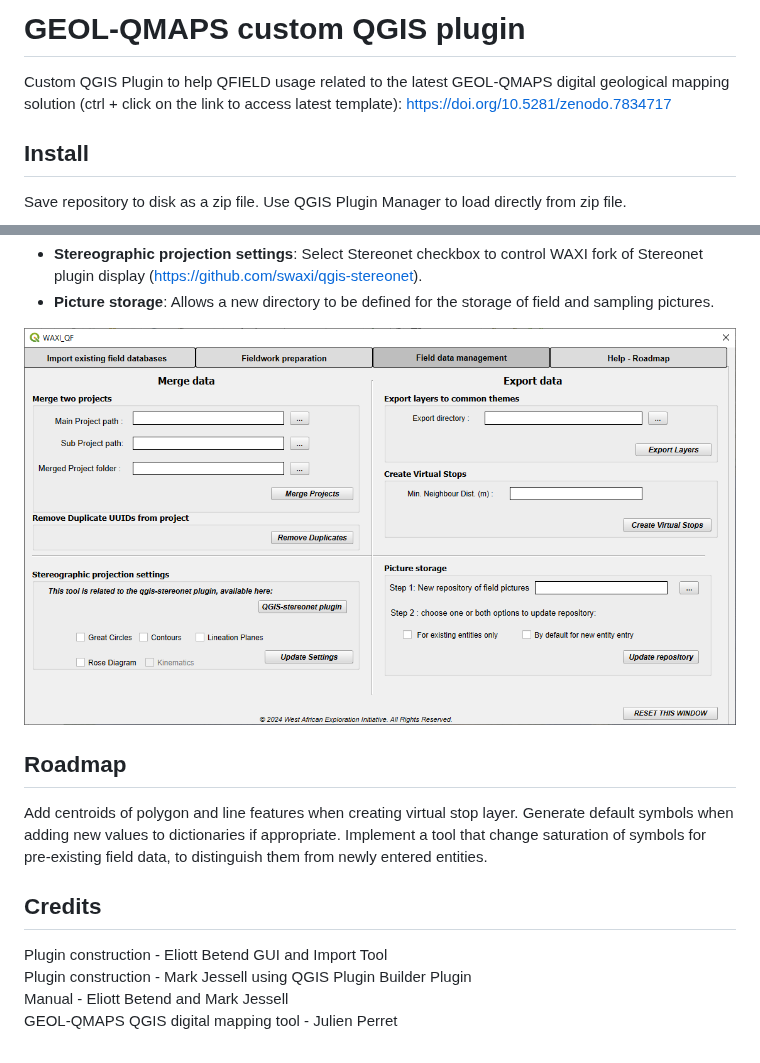
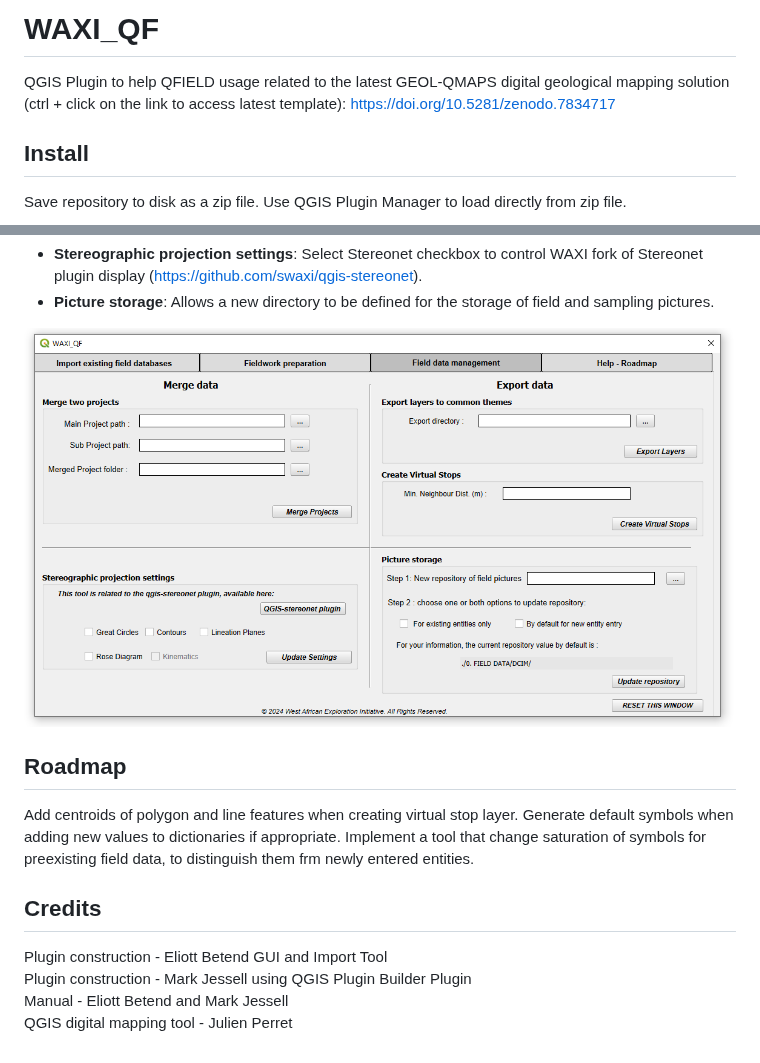
Before and after one commit to swaxi/GEOL-QMAPS, a Markdown page: README.md, 2 parts joined by grey strips. Drawn GitHub-style; pictures changed too: dialog3.png.

```diff
--- a/README.md
+++ b/README.md
@@ -1,5 +1,5 @@
-# GEOL-QMAPS custom QGIS plugin
- Custom QGIS Plugin to help QFIELD usage related to the latest GEOL-QMAPS digital geological mapping solution (ctrl + click on the link to access latest template): https://doi.org/10.5281/zenodo.7834717
+# WAXI_QF
+ QGIS Plugin to help QFIELD usage related to the latest GEOL-QMAPS digital geological mapping solution (ctrl + click on the link to access latest template): https://doi.org/10.5281/zenodo.7834717
 
 ## Install
 Save repository to disk as a zip file. Use QGIS Plugin Manager to load directly from zip file.
@@ -35,10 +35,10 @@ Save repository to disk as a zip file. Use QGIS Plugin Manager to load directly
 ## Roadmap
 Add centroids of polygon and line features when creating virtual stop layer.
 Generate default symbols when adding new values to dictionaries if appropriate.
-Implement a tool that change saturation of symbols for pre-existing field data, to distinguish them from newly entered entities.
+Implement a tool that change saturation of symbols for preexisting field data, to distinguish them frm newly entered entities.
 
 ## Credits
 Plugin construction - Eliott Betend GUI and Import Tool
 Plugin construction - Mark Jessell using QGIS Plugin Builder Plugin
 Manual - Eliott Betend and Mark Jessell
-GEOL-QMAPS QGIS digital mapping tool - Julien Perret
+QGIS digital mapping tool - Julien Perret
```
Also changed, not shown: 6 other files.
